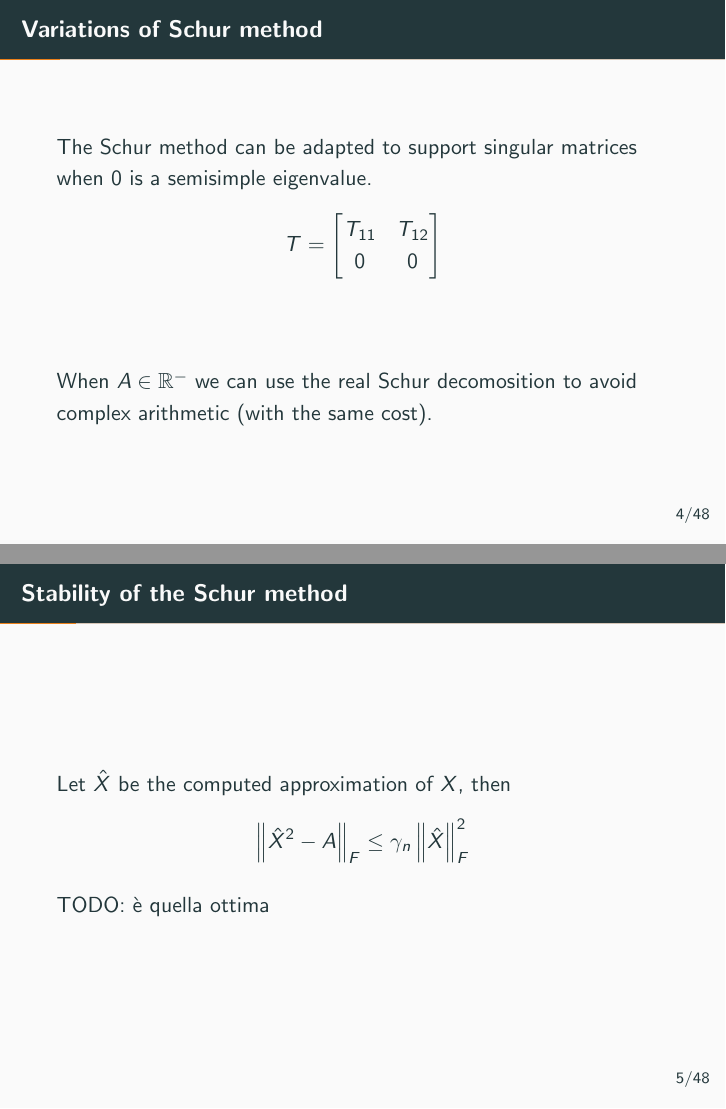
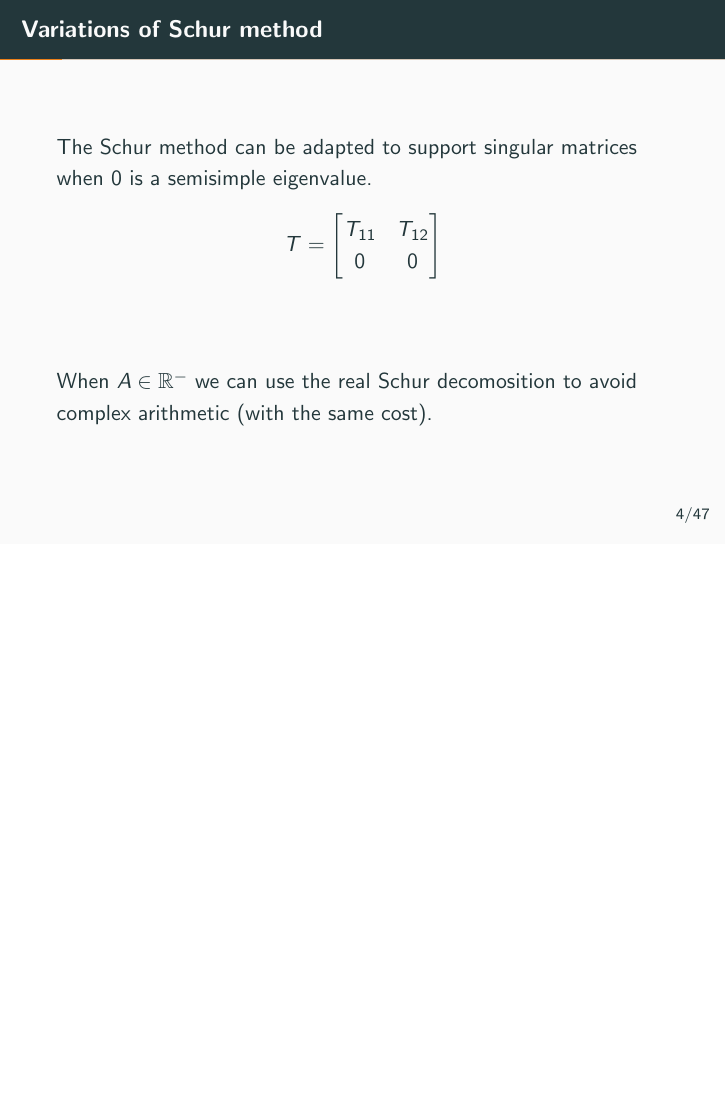
Before and after one commit to epol/seminariometodiapprossimazione, LaTeX slides (small/slide.tex): pages 6 and 7 of 54 before the commit and page 6 of 53 after it, the two joined at a grey line, the shorter picture padded with empty space. Compiled offline with pdfLaTeX.

Commit message:
Risolti TODO

```diff
--- a/small/slide.tex
+++ b/small/slide.tex
@@ -185,12 +185,6 @@
   avoid complex arithmetic (with the same cost).
 \end{frame}
 
-\begin{frame}{Stability of the Schur method}
-  Let $\hat {X}$ be the computed approximation of $X$, then
-  \[ \norm{{\hat{X}}^2 - A} _F \le \gamma _n \norm{\hat{X}}_F ^2 \]
-
-  TODO: è quella ottima
-\end{frame}
 
 \section{Iterative methods}
 
```
